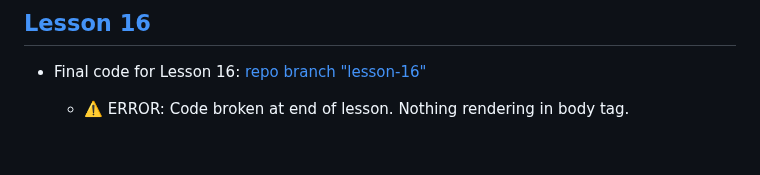
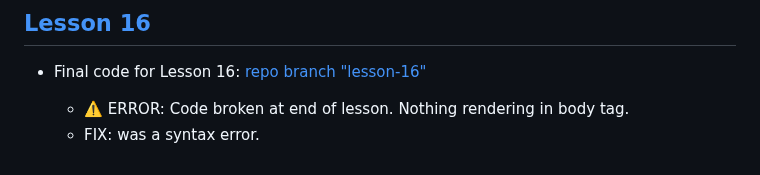
Before and after one commit to maiya-22/learning-repo__learn-11ty-from-scratch, a Markdown page: README.md, the part around the change. Rendered like a GitHub page; folded sections open.

Commit message:
error solution added.

```diff
--- a/README.md
+++ b/README.md
@@ -181,6 +181,7 @@ Deploy:
 - Final code for Lesson 16: [repo branch "lesson-16"](https://github.com/maiya-22/learning-repo__learn-11ty-from-scratch/tree/Lesson-16)
 
   - ⚠️ ERROR: Code broken at end of lesson. Nothing rendering in body tag.
+  - FIX: was a syntax error.
 
 <!-- - Final code for Lesson 17: [repo branch "lesson-17"](https://github.com/maiya-22/learning-repo__learn-11ty-from-scratch/tree/Lesson-17)
 
```
